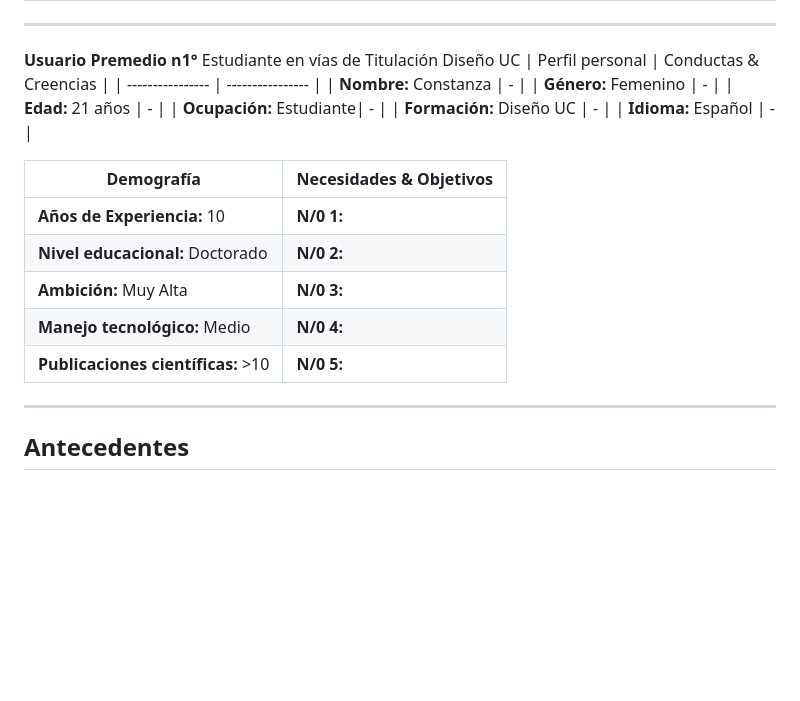
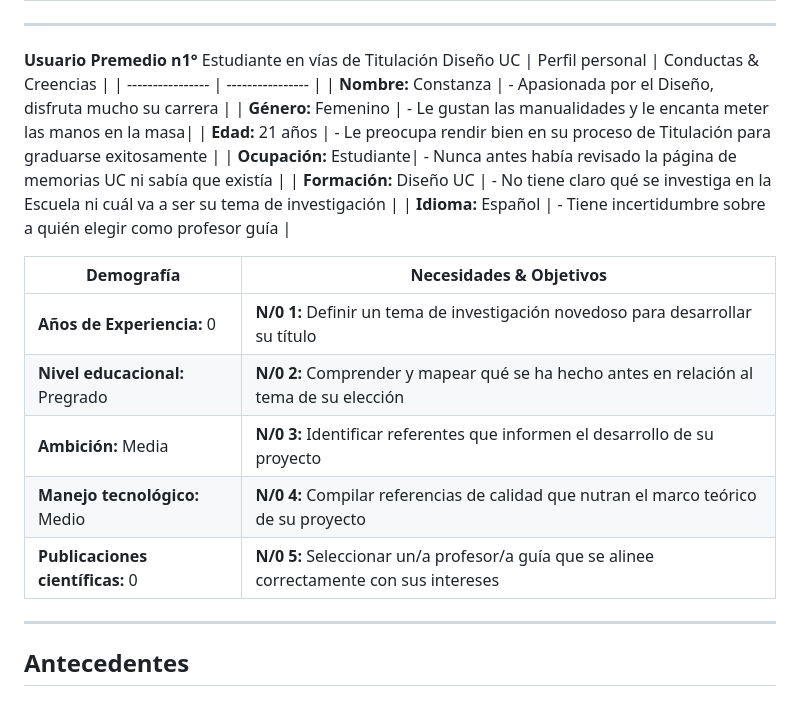
Before and after one commit to nicru/design-driven, a Markdown page: README.md, the part around the change. Rendered like a GitHub page; blank space fills up the shorter version.

```diff
--- a/README.md
+++ b/README.md
@@ -42,20 +42,20 @@
 **Usuario Premedio n1°** Estudiante en vías de Titulación Diseño UC
 | Perfil personal | Conductas & Creencias |
 | ---------------- | ---------------- |
-| **Nombre:** Constanza | -  |
-| **Género:** Femenino | -  |
-| **Edad:** 21 años | -  |
-| **Ocupación:** Estudiante| -  |
-| **Formación:** Diseño UC | - |
-| **Idioma:** Español | -  |
+| **Nombre:** Constanza | - Apasionada por el Diseño, disfruta mucho su carrera |
+| **Género:** Femenino | - Le gustan las manualidades y le encanta meter las manos en la masa|
+| **Edad:** 21 años | - Le preocupa rendir bien en su proceso de Titulación para graduarse exitosamente |
+| **Ocupación:** Estudiante| - Nunca antes había revisado la página de memorias UC ni sabía que existía |
+| **Formación:** Diseño UC | - No tiene claro qué se investiga en la Escuela ni cuál va a ser su tema de investigación |
+| **Idioma:** Español | -  Tiene incertidumbre sobre a quién elegir como profesor guía |
 
 | Demografía | Necesidades & Objetivos |
 | ---------------- | ---------------- |
-| **Años de Experiencia:** 10 | **N/0 1:**  |
-| **Nivel educacional:** Doctorado | **N/0 2:**  |
-| **Ambición:** Muy Alta | **N/0 3:**  |
-| **Manejo tecnológico:** Medio | **N/0 4:**  |
-| **Publicaciones científicas:** >10 | **N/0 5:**  |
+| **Años de Experiencia:** 0 | **N/0 1:** Definir un tema de investigación novedoso para desarrollar su título |
+| **Nivel educacional:** Pregrado | **N/0 2:** Comprender y mapear qué se ha hecho antes en relación al tema de su elección |
+| **Ambición:** Media | **N/0 3:** Identificar referentes que informen el desarrollo de su proyecto |
+| **Manejo tecnológico:** Medio | **N/0 4:** Compilar referencias de calidad que nutran el marco teórico de su proyecto |
+| **Publicaciones científicas:** 0 | **N/0 5:** Seleccionar un/a profesor/a guía que se alinee correctamente con sus intereses |
 ----
 ## **Antecedentes**
 ## **Referentes**
```
